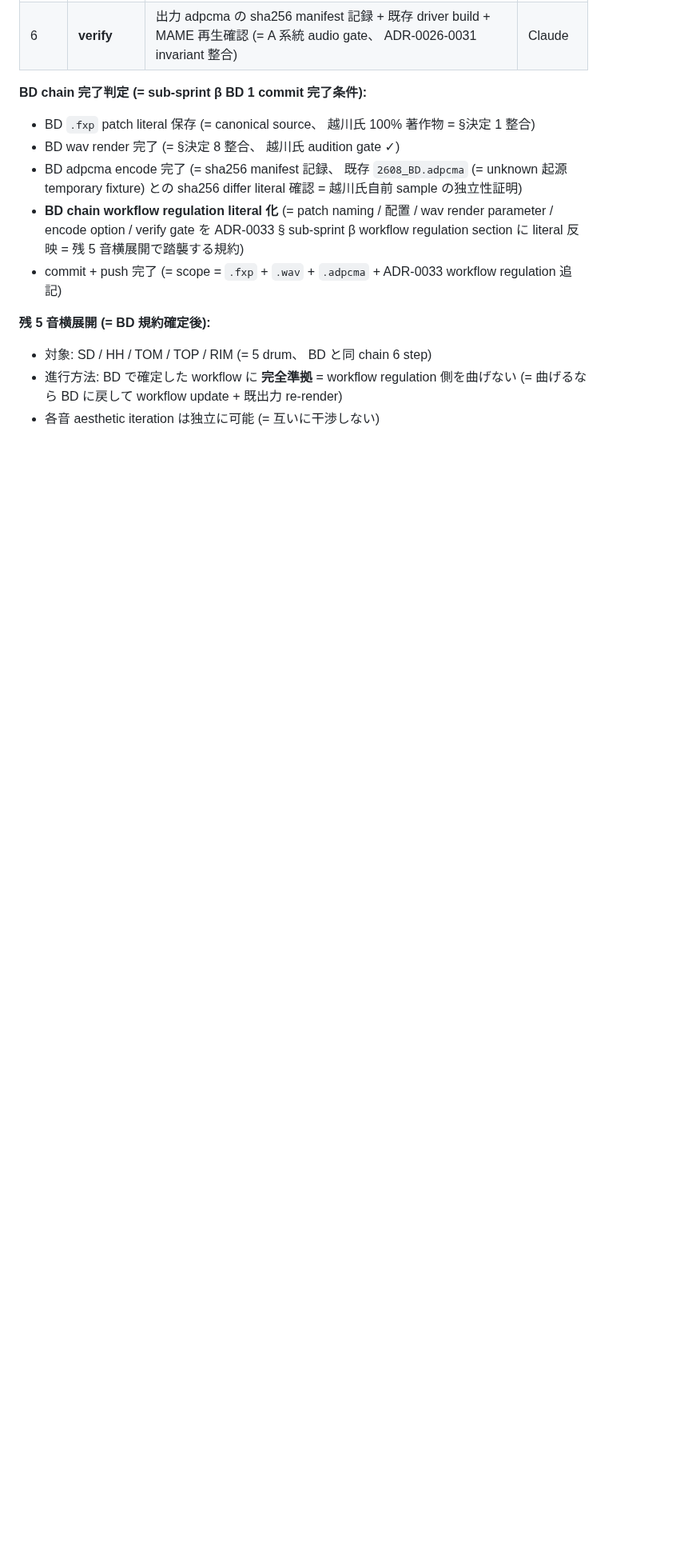
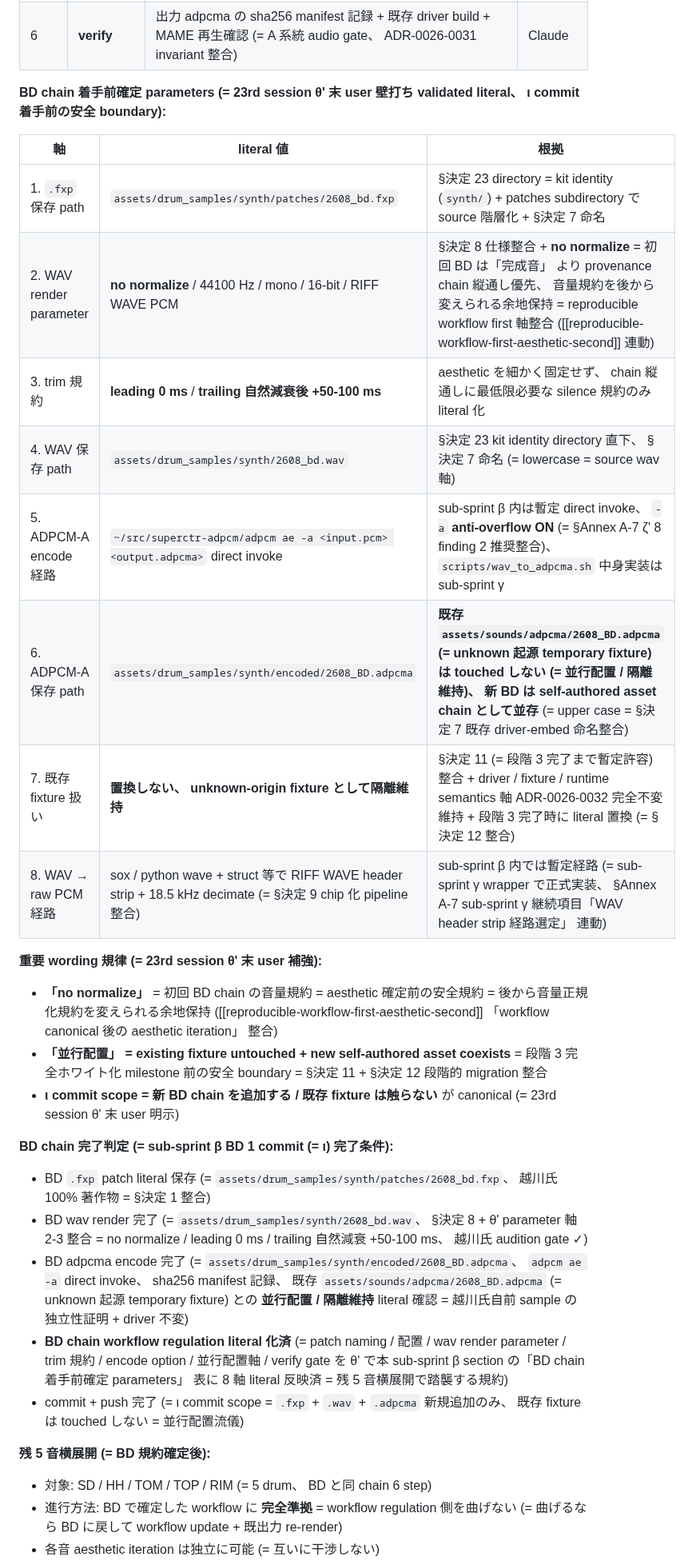
Before and after one commit to koshikawa-masato/pmdneo, a Markdown page: docs/adr/0033-pmdneo-rhythm-sample-provenance-and-self-authored-migration-policy.md, the part around one of its changes. Shown at 80% size. Rendered like a GitHub page; blank space fills up the shorter version.

Commit message:
docs: ADR-0033 sub-sprint β BD chain 着手前確定 parameters 8 軸 literal (= 23rd session θ'、 .fxp path / no normalize WAV / trim 規約 / direct invoke encode / 並行配置 + 既存 fixture 隔離維持、 ι commit 安全 boundary 確立)
Co-Authored-By: Claude Opus 4.7 (1M context) <noreply@anthropic.com>

```diff
--- a/docs/adr/0033-pmdneo-rhythm-sample-provenance-and-self-authored-migration-policy.md
+++ b/docs/adr/0033-pmdneo-rhythm-sample-provenance-and-self-authored-migration-policy.md
@@ -1028,12 +1028,30 @@ ADR-0033 Draft 起票 (= 20th session 末 commit、 §決定 1-14 + scope + road
 | 5 | **ADPCM-A encode** | `scripts/wav_to_adpcma.sh` 経由 (= sub-sprint γ で中身実装、 sub-sprint β 内は暫定 = `~/src/superctr-adpcm/adpcm ae` direct invoke で代用可、 §Annex A-7 ζ' evidence 整合) | Claude / 越川氏 hand-on |
 | 6 | **verify** | 出力 adpcma の sha256 manifest 記録 + 既存 driver build + MAME 再生確認 (= A 系統 audio gate、 ADR-0026-0031 invariant 整合) | Claude |
 
-**BD chain 完了判定 (= sub-sprint β BD 1 commit 完了条件):**
-- BD `.fxp` patch literal 保存 (= canonical source、 越川氏 100% 著作物 = §決定 1 整合)
-- BD wav render 完了 (= §決定 8 整合、 越川氏 audition gate ✓)
-- BD adpcma encode 完了 (= sha256 manifest 記録、 既存 `2608_BD.adpcma` (= unknown 起源 temporary fixture) との sha256 differ literal 確認 = 越川氏自前 sample の独立性証明)
-- **BD chain workflow regulation literal 化** (= patch naming / 配置 / wav render parameter / encode option / verify gate を ADR-0033 § sub-sprint β workflow regulation section に literal 反映 = 残 5 音横展開で踏襲する規約)
-- commit + push 完了 (= scope = `.fxp` + `.wav` + `.adpcma` + ADR-0033 workflow regulation 追記)
+**BD chain 着手前確定 parameters (= 23rd session θ' 末 user 壁打ち validated literal、 ι commit 着手前の安全 boundary):**
+
+| 軸 | literal 値 | 根拠 |
+|---|---|---|
+| 1. `.fxp` 保存 path | `assets/drum_samples/synth/patches/2608_bd.fxp` | §決定 23 directory = kit identity (`synth/`) + patches subdirectory で source 階層化 + §決定 7 命名 |
+| 2. WAV render parameter | **no normalize** / 44100 Hz / mono / 16-bit / RIFF WAVE PCM | §決定 8 仕様整合 + **no normalize** = 初回 BD は「完成音」 より provenance chain 縦通し優先、 音量規約を後から変えられる余地保持 = reproducible workflow first 軸整合 ([[reproducible-workflow-first-aesthetic-second]] 連動) |
+| 3. trim 規約 | **leading 0 ms** / **trailing 自然減衰後 +50-100 ms** | aesthetic を細かく固定せず、 chain 縦通しに最低限必要な silence 規約のみ literal 化 |
+| 4. WAV 保存 path | `assets/drum_samples/synth/2608_bd.wav` | §決定 23 kit identity directory 直下、 §決定 7 命名 (= lowercase = source wav 軸) |
+| 5. ADPCM-A encode 経路 | `~/src/superctr-adpcm/adpcm ae -a <input.pcm> <output.adpcma>` direct invoke | sub-sprint β 内は暫定 direct invoke、 `-a` **anti-overflow ON** (= §Annex A-7 ζ' 8 finding 2 推奨整合)、 `scripts/wav_to_adpcma.sh` 中身実装は sub-sprint γ |
+| 6. ADPCM-A 保存 path | `assets/drum_samples/synth/encoded/2608_BD.adpcma` | **既存 `assets/sounds/adpcma/2608_BD.adpcma` (= unknown 起源 temporary fixture) は touched しない (= 並行配置 / 隔離維持)、 新 BD は self-authored asset chain として並存** (= upper case = §決定 7 既存 driver-embed 命名整合) |
+| 7. 既存 fixture 扱い | **置換しない、 unknown-origin fixture として隔離維持** | §決定 11 (= 段階 3 完了まで暫定許容) 整合 + driver / fixture / runtime semantics 軸 ADR-0026-0032 完全不変維持 + 段階 3 完了時に literal 置換 (= §決定 12 整合) |
+| 8. WAV → raw PCM 経路 | sox / python wave + struct 等で RIFF WAVE header strip + 18.5 kHz decimate (= §決定 9 chip 化 pipeline 整合) | sub-sprint β 内では暫定経路 (= sub-sprint γ wrapper で正式実装、 §Annex A-7 sub-sprint γ 継続項目「WAV header strip 経路選定」 連動) |
+
+**重要 wording 規律 (= 23rd session θ' 末 user 補強):**
+- **「no normalize」** = 初回 BD chain の音量規約 = aesthetic 確定前の安全規約 = 後から音量正規化規約を変えられる余地保持 ([[reproducible-workflow-first-aesthetic-second]] 「workflow canonical 後の aesthetic iteration」 整合)
+- **「並行配置」 = existing fixture untouched + new self-authored asset coexists** = 段階 3 完全ホワイト化 milestone 前の安全 boundary = §決定 11 + §決定 12 段階的 migration 整合
+- **ι commit scope = 新 BD chain を追加する / 既存 fixture は触らない** が canonical (= 23rd session θ' 末 user 明示)
+
+**BD chain 完了判定 (= sub-sprint β BD 1 commit (= ι) 完了条件):**
+- BD `.fxp` patch literal 保存 (= `assets/drum_samples/synth/patches/2608_bd.fxp`、 越川氏 100% 著作物 = §決定 1 整合)
+- BD wav render 完了 (= `assets/drum_samples/synth/2608_bd.wav`、 §決定 8 + θ' parameter 軸 2-3 整合 = no normalize / leading 0 ms / trailing 自然減衰 +50-100 ms、 越川氏 audition gate ✓)
+- BD adpcma encode 完了 (= `assets/drum_samples/synth/encoded/2608_BD.adpcma`、 `adpcm ae -a` direct invoke、 sha256 manifest 記録、 既存 `assets/sounds/adpcma/2608_BD.adpcma` (= unknown 起源 temporary fixture) との **並行配置 / 隔離維持** literal 確認 = 越川氏自前 sample の独立性証明 + driver 不変)
+- **BD chain workflow regulation literal 化済** (= patch naming / 配置 / wav render parameter / trim 規約 / encode option / 並行配置軸 / verify gate を θ' で本 sub-sprint β section の「BD chain 着手前確定 parameters」 表に 8 軸 literal 反映済 = 残 5 音横展開で踏襲する規約)
+- commit + push 完了 (= ι commit scope = `.fxp` + `.wav` + `.adpcma` 新規追加のみ、 既存 fixture は touched しない = 並行配置流儀)
 
 **残 5 音横展開 (= BD 規約確定後):**
 - 対象: SD / HH / TOM / TOP / RIM (= 5 drum、 BD と同 chain 6 step)
```
Also changed, not shown: other parts of docs/adr/0033-pmdneo-rhythm-sample-provenance-and-self-authored-migration-policy.md (+1 -1 lines).
